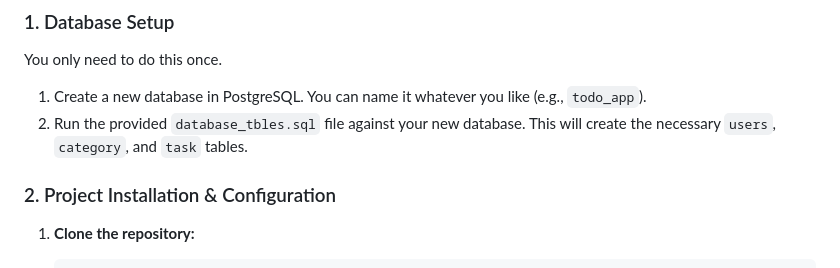
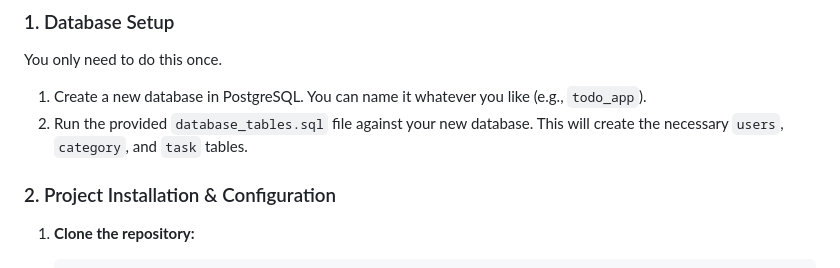
Before and after one commit to FatimaCS95/Automation_TodoList, a Markdown page: README.md, the part around the change. GitHub-like rendering.

```diff
--- a/README.md
+++ b/README.md
@@ -27,7 +27,7 @@ Follow these steps to get the application and its test suites running locally.
 You only need to do this once.
 
 1.  Create a new database in PostgreSQL. You can name it whatever you like (e.g., `todo_app`).
-2.  Run the provided `database_tbles.sql` file against your new database. This will create the necessary `users`, `category`, and `task` tables.
+2.  Run the provided `database_tables.sql` file against your new database. This will create the necessary `users`, `category`, and `task` tables.
 
 ### 2. Project Installation & Configuration
 
```
